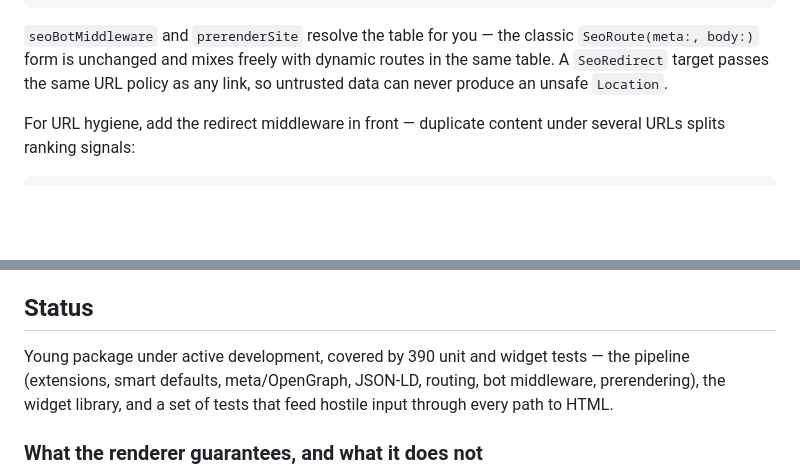
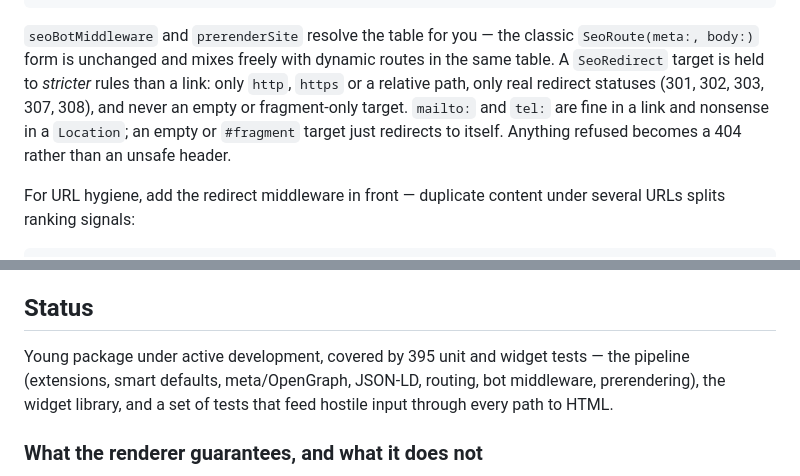
Before and after one commit to esenpi/esen_seo, a Markdown page: README.md, 2 parts joined by grey strips. GitHub-like rendering; blank space fills up the shorter version.

```diff
--- a/README.md
+++ b/README.md
@@ -440,9 +440,13 @@ SeoRoute.dynamic(
 
 `seoBotMiddleware` and `prerenderSite` resolve the table for you — the
 classic `SeoRoute(meta:, body:)` form is unchanged and mixes freely with
-dynamic routes in the same table. A `SeoRedirect` target passes the same
-URL policy as any link, so untrusted data can never produce an unsafe
-`Location`.
+dynamic routes in the same table. A `SeoRedirect` target is held to
+*stricter* rules than a link: only `http`, `https` or a relative path,
+only real redirect statuses (301, 302, 303, 307, 308), and never an
+empty or fragment-only target. `mailto:` and `tel:` are fine in a link
+and nonsense in a `Location`; an empty or `#fragment` target just
+redirects to itself. Anything refused becomes a 404 rather than an
+unsafe header.
 
 For URL hygiene, add the redirect middleware in front — duplicate
 content under several URLs splits ranking signals:
@@ -645,7 +649,7 @@ covers the first two and helps with the third.
 
 ## Status
 
-Young package under active development, covered by 390 unit and widget
+Young package under active development, covered by 395 unit and widget
 tests — the pipeline (extensions, smart defaults, meta/OpenGraph,
 JSON-LD, routing, bot middleware, prerendering), the widget library, and
 a set of tests that feed hostile input through every path to HTML.
```
Also changed, not shown: CHANGELOG.md (+6 -3 lines).
